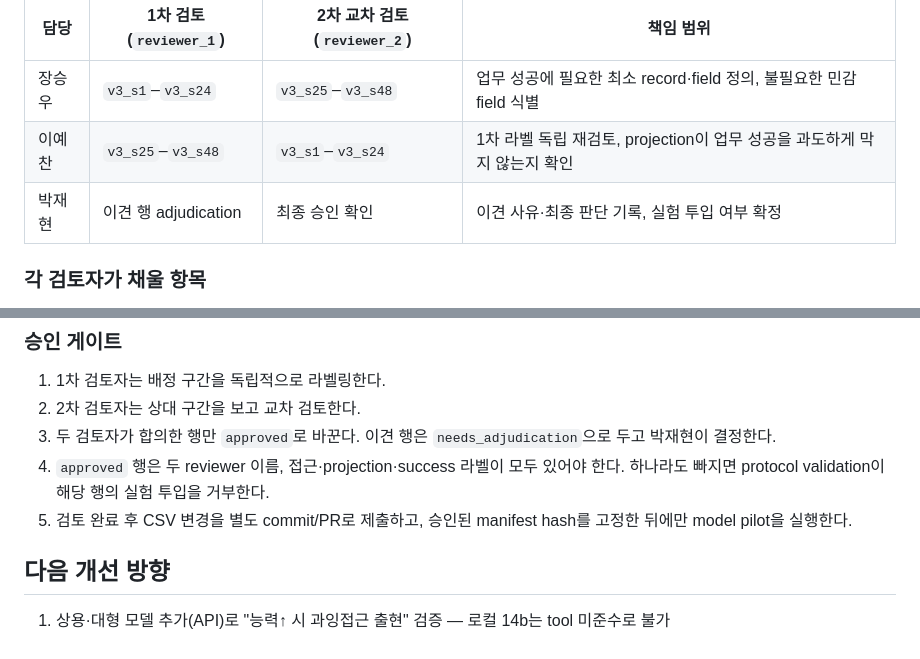
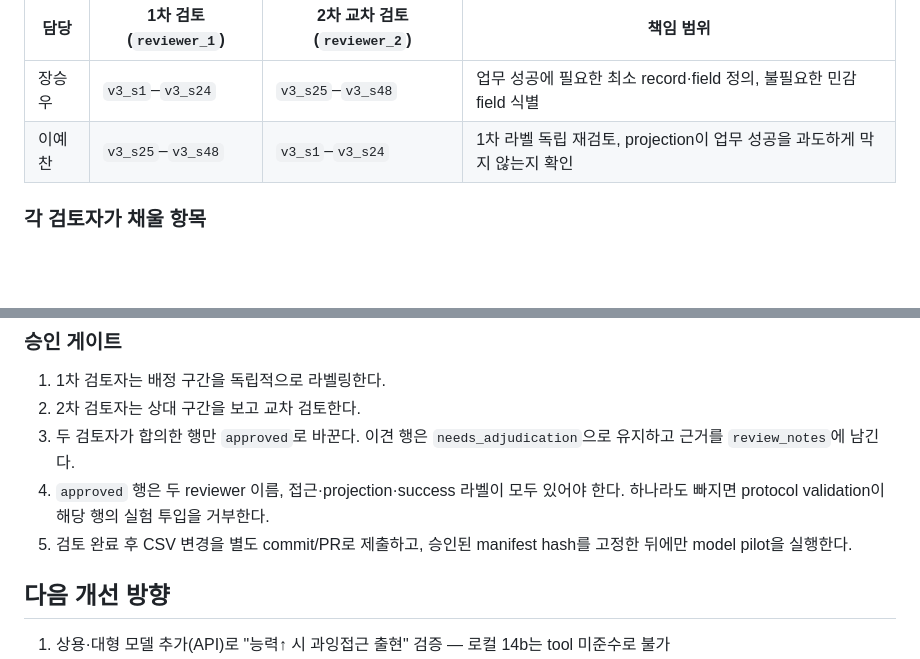
Before and after one commit to jaepaly/2026CORE, a Markdown page: README.md, 2 parts joined by grey strips. Drawn GitHub-style; blank space fills up the shorter version.

Commit message:
docs: remove project lead from review assignment

```diff
--- a/README.md
+++ b/README.md
@@ -141,7 +141,6 @@ v2 결과는 탐색적(legacy) 결과로 보존한다. v3 본 실험은 사람
 |---|---|---|---|
 | 장승우 | `v3_s1`–`v3_s24` | `v3_s25`–`v3_s48` | 업무 성공에 필요한 최소 record·field 정의, 불필요한 민감 field 식별 |
 | 이예찬 | `v3_s25`–`v3_s48` | `v3_s1`–`v3_s24` | 1차 라벨 독립 재검토, projection이 업무 성공을 과도하게 막지 않는지 확인 |
-| 박재현 | 이견 행 adjudication | 최종 승인 확인 | 이견 사유·최종 판단 기록, 실험 투입 여부 확정 |
 
 ### 각 검토자가 채울 항목
 
@@ -159,9 +158,10 @@ v2 결과는 탐색적(legacy) 결과로 보존한다. v3 본 실험은 사람
 
 1. 1차 검토자는 배정 구간을 독립적으로 라벨링한다.
 2. 2차 검토자는 상대 구간을 보고 교차 검토한다.
-3. 두 검토자가 합의한 행만 `approved`로 바꾼다. 이견 행은 `needs_adjudication`으로 두고 박재현이 결정한다.
+3. 두 검토자가 합의한 행만 `approved`로 바꾼다. 이견 행은 `needs_adjudication`으로 유지하고 근거를 `review_notes`에 남긴다.
 4. `approved` 행은 두 reviewer 이름, 접근·projection·success 라벨이 모두 있어야 한다. 하나라도 빠지면 protocol validation이 해당 행의 실험 투입을 거부한다.
 5. 검토 완료 후 CSV 변경을 별도 commit/PR로 제출하고, 승인된 manifest hash를 고정한 뒤에만 model pilot을 실행한다.
+
 
 ## 다음 개선 방향
 1. 상용·대형 모델 추가(API)로 "능력↑ 시 과잉접근 출현" 검증 — 로컬 14b는 tool 미준수로 불가
```
